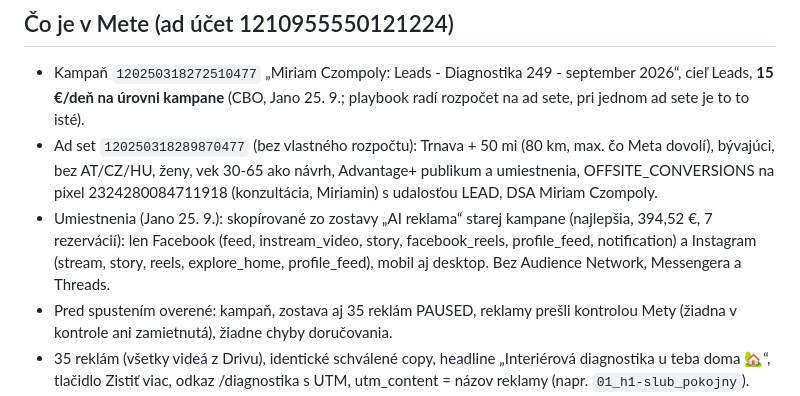
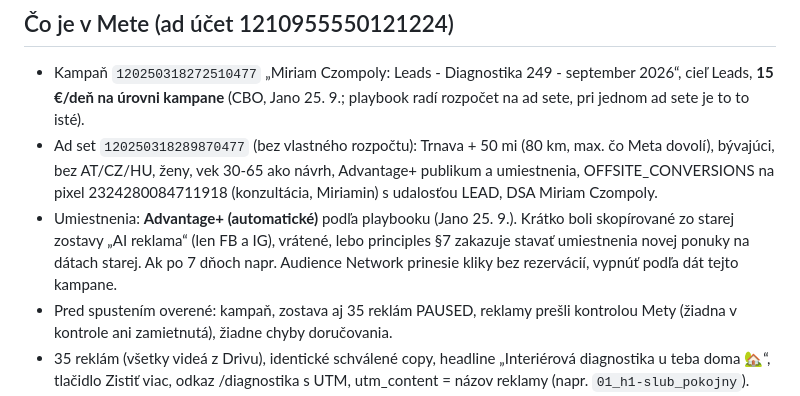
Before and after one commit to JanCernicka/MiriamCzompoly, a Markdown page: reklama/04_kampan_diagnostika.md, the part around the change. Rendered like a GitHub page.

Commit message:
reklama: umiestnenia spat na Advantage+ podla playbooku
Co-Authored-By: Claude Opus 5.5 <noreply@anthropic.com>
Claude-Session: https://claude.ai/code/session_0182gCyU5BbRaH12WozVR4YL

```diff
--- a/reklama/04_kampan_diagnostika.md
+++ b/reklama/04_kampan_diagnostika.md
@@ -8,7 +8,7 @@ Text copy je v náhľade, tu ho zámerne neopakujem (CLAUDE.md: jedna kópia).
 ## Čo je v Mete (ad účet 1210955550121224)
 - Kampaň `120250318272510477` „Miriam Czompoly: Leads - Diagnostika 249 - september 2026“, cieľ Leads, **15 €/deň na úrovni kampane** (CBO, Jano 25. 9.; playbook radí rozpočet na ad sete, pri jednom ad sete je to to isté).
 - Ad set `120250318289870477` (bez vlastného rozpočtu): Trnava + 50 mi (80 km, max. čo Meta dovolí), bývajúci, bez AT/CZ/HU, ženy, vek 30-65 ako návrh, Advantage+ publikum a umiestnenia, OFFSITE_CONVERSIONS na pixel 2324280084711918 (konzultácia, Miriamin) s udalosťou LEAD, DSA Miriam Czompoly.
-- Umiestnenia (Jano 25. 9.): skopírované zo zostavy „AI reklama“ starej kampane (najlepšia, 394,52 €, 7 rezervácií): len Facebook (feed, instream_video, story, facebook_reels, profile_feed, notification) a Instagram (stream, story, reels, explore_home, profile_feed), mobil aj desktop. Bez Audience Network, Messengera a Threads.
+- Umiestnenia: **Advantage+ (automatické)** podľa playbooku (Jano 25. 9.). Krátko boli skopírované zo starej zostavy „AI reklama“ (len FB a IG), vrátené, lebo principles §7 zakazuje stavať umiestnenia novej ponuky na dátach starej. Ak po 7 dňoch napr. Audience Network prinesie kliky bez rezervácií, vypnúť podľa dát tejto kampane.
 - Pred spustením overené: kampaň, zostava aj 35 reklám PAUSED, reklamy prešli kontrolou Mety (žiadna v kontrole ani zamietnutá), žiadne chyby doručovania.
 - 35 reklám (všetky videá z Drivu), identické schválené copy, headline „Interiérová diagnostika u teba doma 🏡“, tlačidlo Zistiť viac, odkaz /diagnostika s UTM, utm_content = názov reklamy (napr. `01_h1-slub_pokojny`). Stránka Poradňa tvojho bývania + IG miriamczompoly.design.
 - Mapovanie videí na Meta video ID: 35 ks nahraných z Drivu cez verejný odkaz (Drive priečinok je zdieľaný „ktokoľvek s odkazom“, dá sa vypnúť).
```
